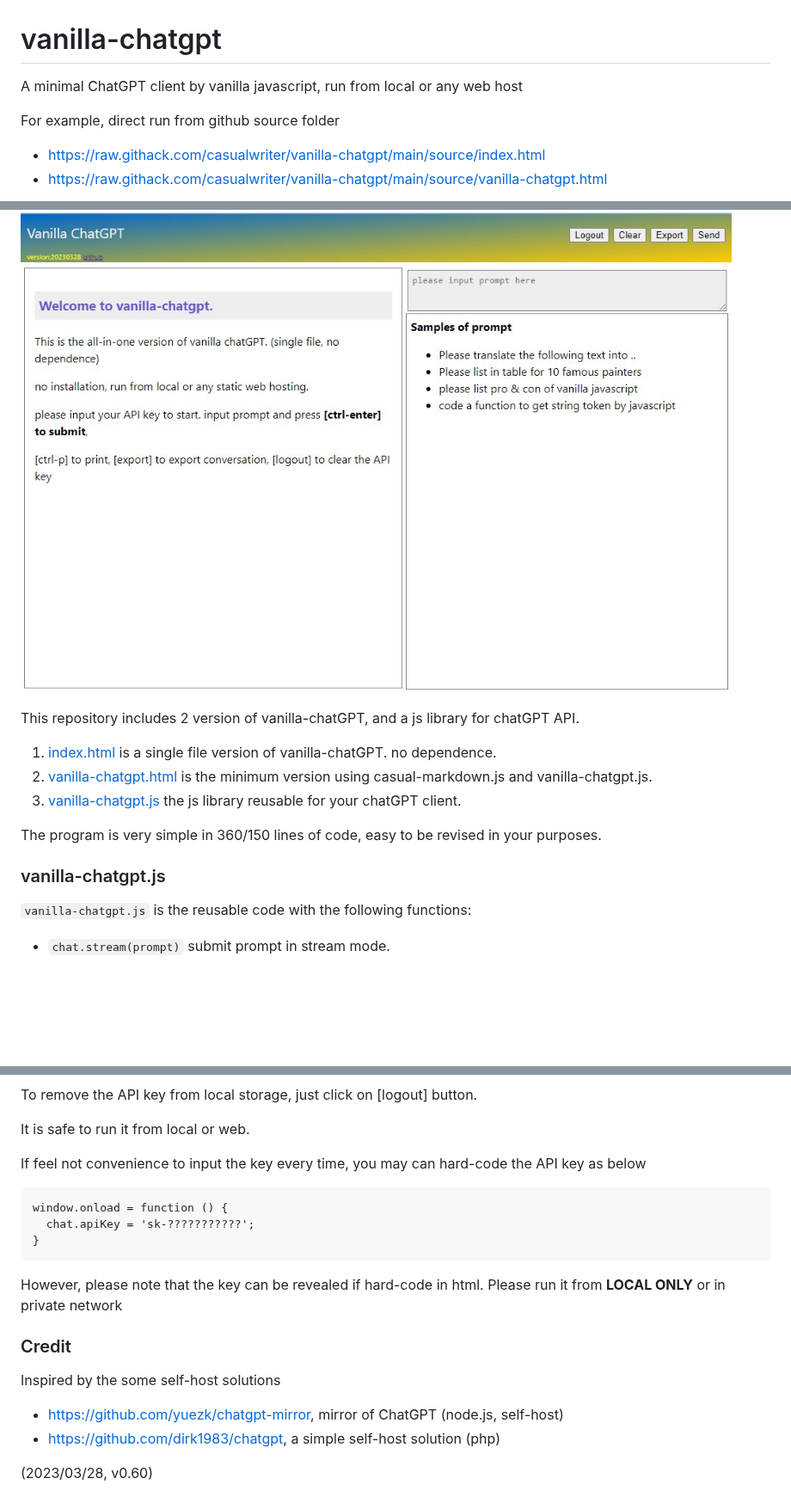
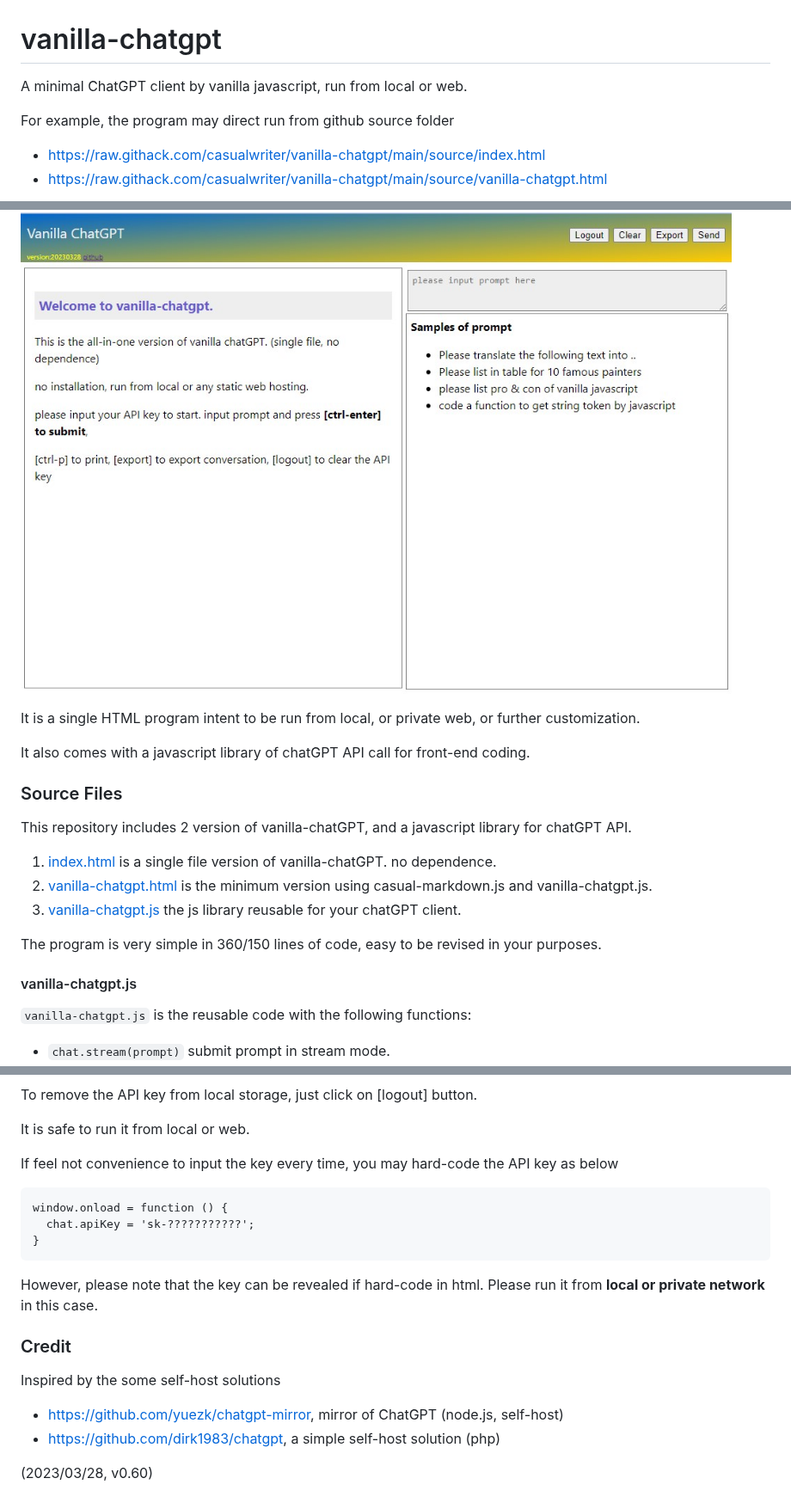
Before and after one commit to casualwriter/vanilla-chatgpt, a Markdown page: README.md, 3 parts joined by grey strips. Shown at 86% size. GitHub-like rendering; blank space fills up the shorter version.

````diff
--- a/README.md
+++ b/README.md
@@ -1,16 +1,22 @@
 # vanilla-chatgpt
 
-A minimal ChatGPT client by vanilla javascript, run from local or any web host
+A minimal ChatGPT client by vanilla javascript, run from local or web.
 
-For example, direct run from github source folder
+For example, the program may direct run from github source folder
 
 * https://raw.githack.com/casualwriter/vanilla-chatgpt/main/source/index.html
 * https://raw.githack.com/casualwriter/vanilla-chatgpt/main/source/vanilla-chatgpt.html
 
 ![](https://github.com/casualwriter/vanilla-chatgpt/blob/main/vanilla-chatgpt.jpg)
 
+It is a single HTML program intent to be run from local, or private web, or further customization.
 
-This repository includes 2 version of vanilla-chatGPT, and a js library for chatGPT API.
+It also comes with a javascript library of chatGPT API call for front-end coding.
+
+
+### Source Files
+
+This repository includes 2 version of vanilla-chatGPT, and a javascript library for chatGPT API.
 
 1. [index.html](https://github.com/casualwriter/vanilla-chatgpt/blob/main/source/index.html) is a single file version of vanilla-chatGPT. no dependence.
 2. [vanilla-chatgpt.html](https://github.com/casualwriter/vanilla-chatgpt/blob/main/source/vanilla-chatgpt.html) is the minimum version using casual-markdown.js and vanilla-chatgpt.js.
@@ -19,7 +25,7 @@ This repository includes 2 version of vanilla-chatGPT, and a js library for chat
 The program is very simple in 360/150 lines of code, easy to be revised in your purposes.
 
 
-### vanilla-chatgpt.js
+#### vanilla-chatgpt.js
 
 `vanilla-chatgpt.js` is the reusable code with the following functions:
 
@@ -71,7 +77,7 @@ To remove the API key from local storage, just click on [logout] button.
 
 It is safe to run it from local or web.
 
-If feel not convenience to input the key every time, you may can hard-code the API key as below
+If feel not convenience to input the key every time, you may hard-code the API key as below
 
 ```
 window.onload = function () {
@@ -80,7 +86,7 @@ window.onload = function () {
 ```
 
 However, please note that the key can be revealed if hard-code in html.
-Please run it from **LOCAL ONLY** or in private network
+Please run it from **local or private network** in this case.
 
 
 ### Credit
@@ -91,4 +97,5 @@ Inspired by the some self-host solutions
 * https://github.com/dirk1983/chatgpt, a simple self-host solution (php)
 
 
+
 (2023/03/28, v0.60)
````
